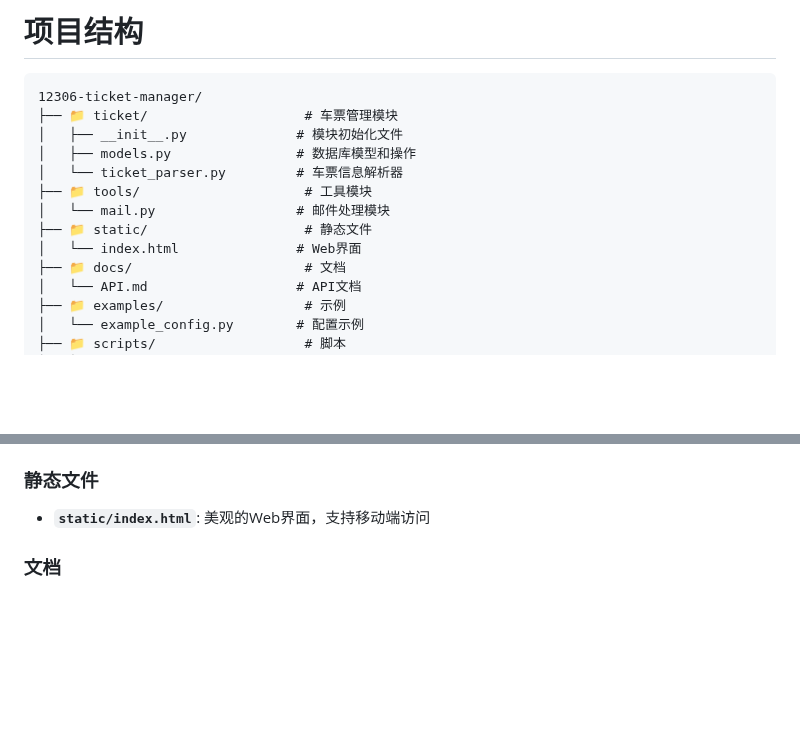
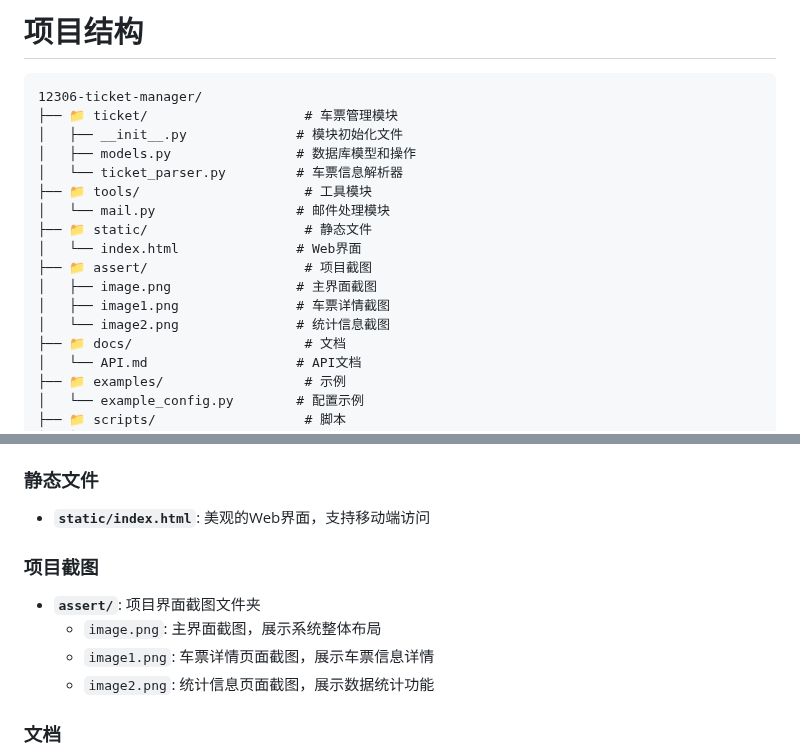
Before and after one commit to wenyg/12306-ticket-manager, a Markdown page: PROJECT_STRUCTURE.md, 2 parts joined by grey strips. GitHub-like rendering; blank space fills up the shorter version.

Commit message:
docs: 添加项目截图到README和项目结构文档

```diff
--- a/PROJECT_STRUCTURE.md
+++ b/PROJECT_STRUCTURE.md
@@ -10,6 +10,10 @@
 │   └── mail.py                  # 邮件处理模块
 ├── 📁 static/                    # 静态文件
 │   └── index.html               # Web界面
+├── 📁 assert/                    # 项目截图
+│   ├── image.png                # 主界面截图
+│   ├── image1.png               # 车票详情截图
+│   └── image2.png               # 统计信息截图
 ├── 📁 docs/                      # 文档
 │   └── API.md                   # API文档
 ├── 📁 examples/                  # 示例
@@ -43,6 +47,13 @@
 ### 静态文件
 
 - **`static/index.html`**: 美观的Web界面，支持移动端访问
+
+### 项目截图
+
+- **`assert/`**: 项目界面截图文件夹
+  - `image.png`: 主界面截图，展示系统整体布局
+  - `image1.png`: 车票详情页面截图，展示车票信息详情
+  - `image2.png`: 统计信息页面截图，展示数据统计功能
 
 ### 文档
 
```
Also changed, not shown: README.md (+9 -0 lines).
